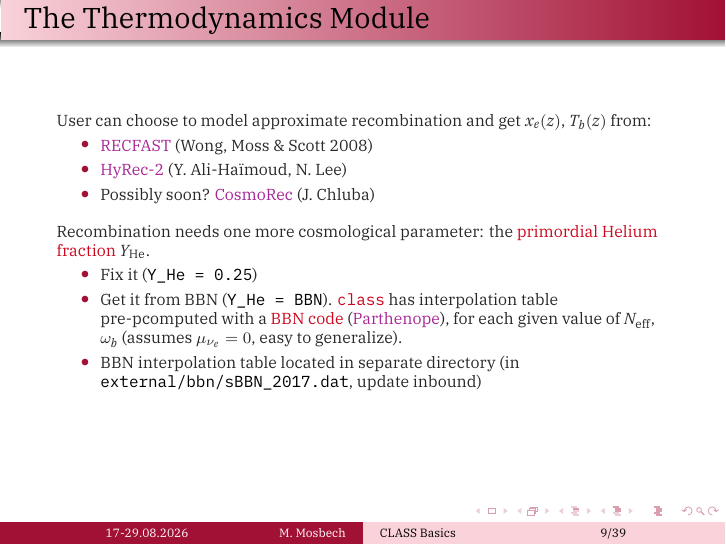
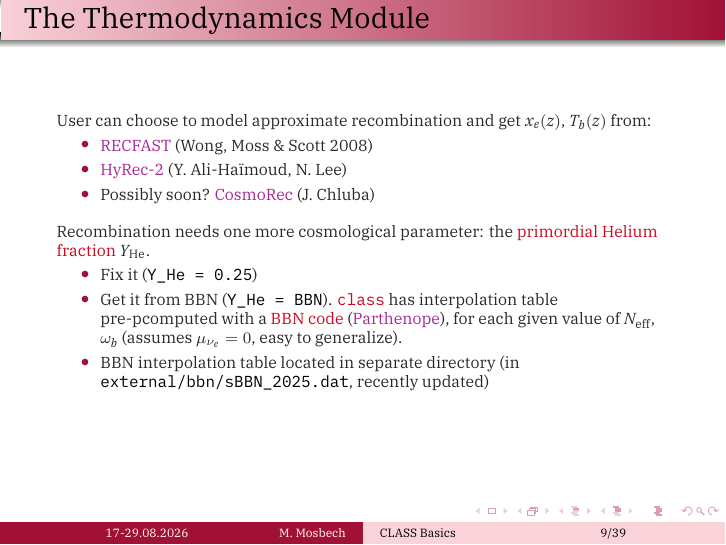
Before and after one commit to MarkMos/class_lecture, LaTeX slides (CLASS_lec_2.tex): page 28 of 68. The pictures show the PDF file CLASS_lec_2.pdf that the author committed with the source.

Commit message:
BBN update

```diff
--- a/CLASS_lec_2.tex
+++ b/CLASS_lec_2.tex
@@ -197,7 +197,7 @@ Recombination needs one more cosmological parameter: the {\Red primordial Helium
 \begin{itemize}
 \item Fix it (\cinline{Y_He = 0.25})
 \item Get it from BBN (\cinline{Y_He = BBN}). {\Red \CLASS{}} has interpolation table pre-pcomputed with a {\Red BBN code} ({\Purple Parthenope}), for each given value of $N_\mathrm{eff}$, $\omega_b$ (assumes $\mu_{\nu_e}=0$, easy to generalize).
-\item BBN interpolation table located in separate directory (in \cinline{external/bbn/sBBN_2017.dat}, update inbound)
+\item BBN interpolation table located in separate directory (in \cinline{external/bbn/sBBN_2025.dat}, recently updated)
 \end{itemize}
 
 
```
Also changed, not shown: CLASS_lec_2.pdf.
